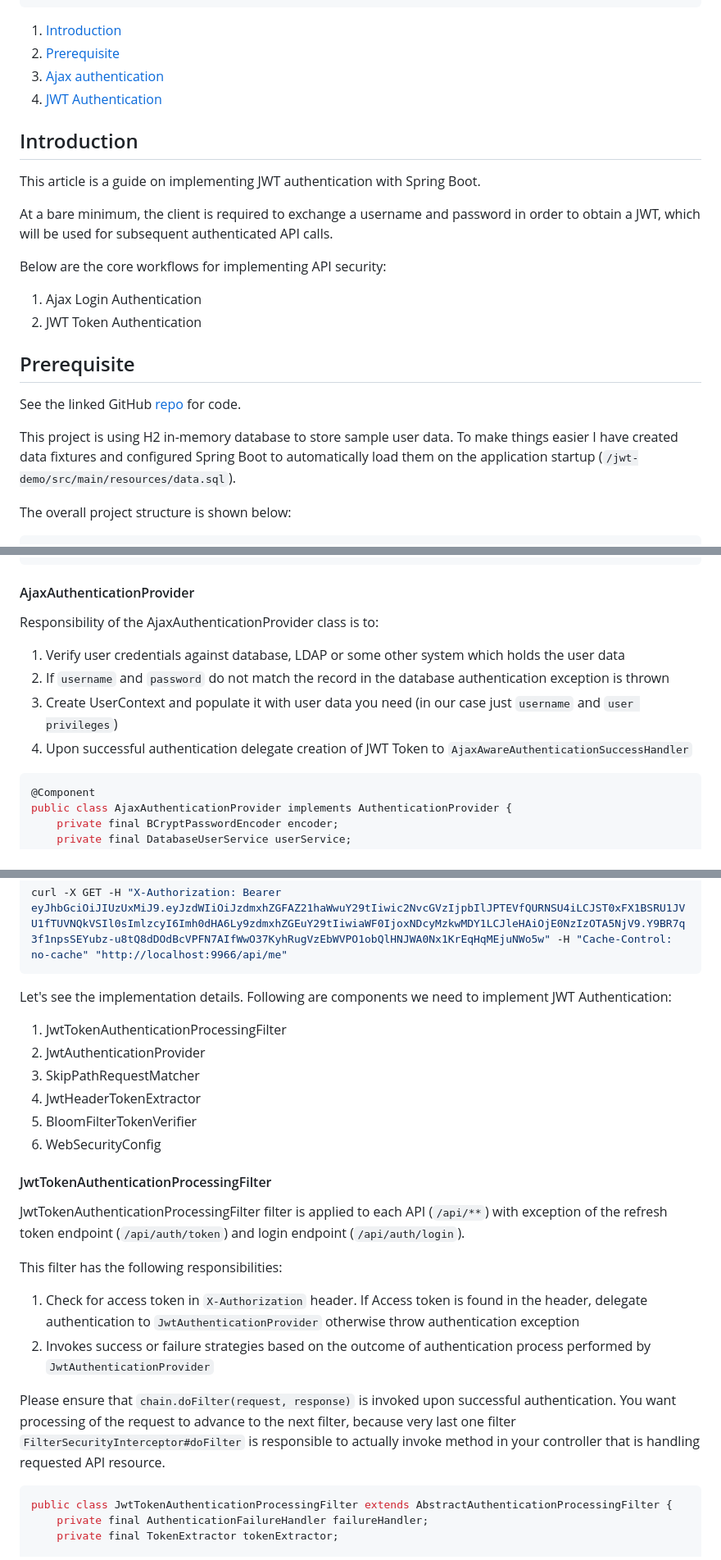
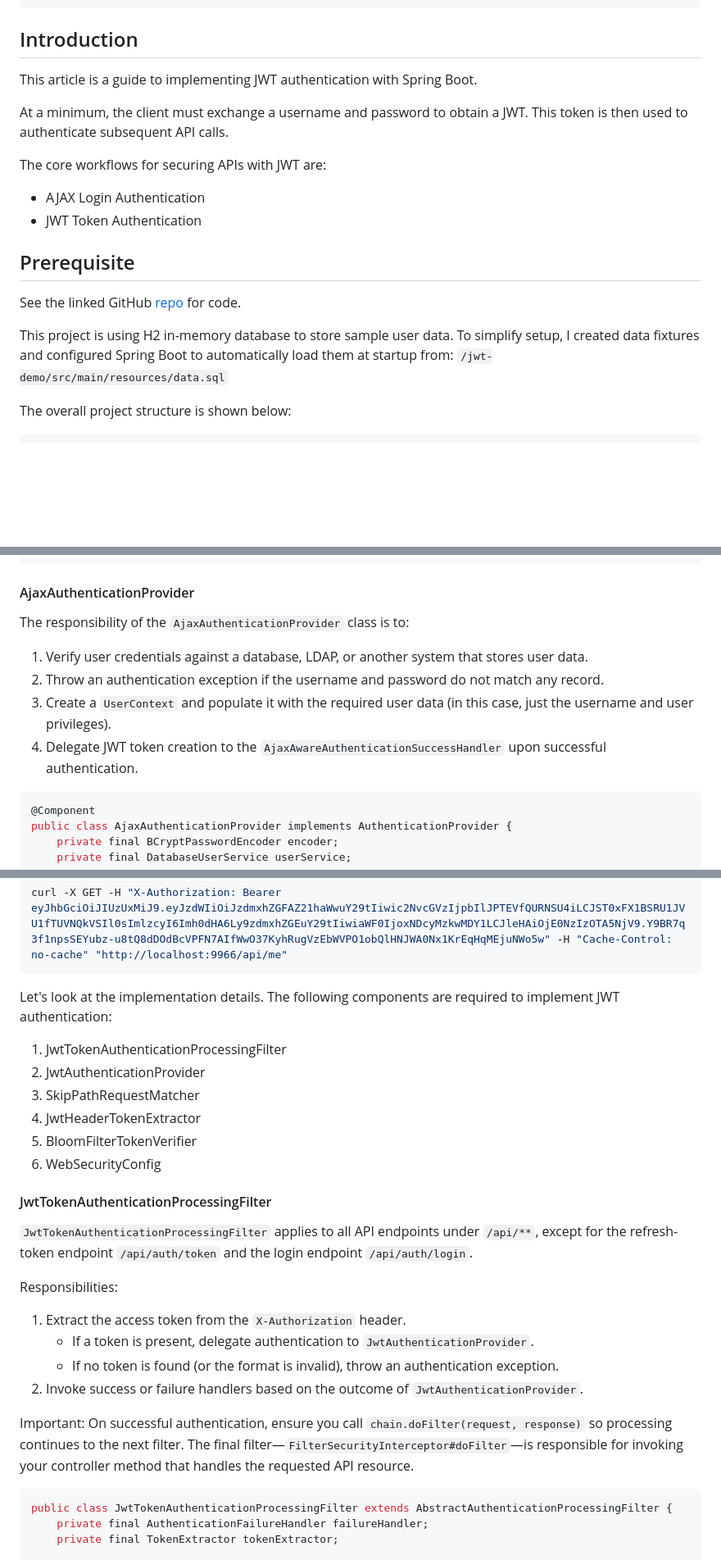
Before and after one commit to svlada/svlada.github.io, a Markdown page: posts/jwt-token-authentication-with-spring-boot.md, 3 parts joined by grey strips. Shown at 82% size. Drawn GitHub-style; blank space fills up the shorter version.

````diff
--- a/posts/jwt-token-authentication-with-spring-boot.md
+++ b/posts/jwt-token-authentication-with-spring-boot.md
@@ -11,28 +11,21 @@ layout: layouts/post.njk
 permalink: "jwt-token-authentication-with-spring-boot/index.html"
 ---
 
-1. <a title="Introduction: JWT Token" href="#introduction">Introduction</a>
-2. <a title="pre-requisites" href="#pre-requisites">Prerequisite</a>
-3. <a title="Spring Security: Ajax authentication" href="#ajax-authentication">Ajax authentication</a>
-4. <a title="jwt-authentication" href="#jwt-authentication">JWT Authentication</a>
+## Introduction
 
-## <a name="introduction" id="introduction">Introduction</a>
+This article is a guide to implementing JWT authentication with Spring Boot.
 
-This article is a guide on implementing JWT authentication with Spring Boot.
+At a minimum, the client must exchange a username and password to obtain a JWT. This token is then used to authenticate subsequent API calls.
 
+The core workflows for securing APIs with JWT are:
+- AJAX Login Authentication
+- JWT Token Authentication
 
-At a bare minimum, the client is required to exchange a username and password in order to obtain a JWT, which will be used for subsequent authenticated API calls.
-
-Below are the core workflows for implementing API security:
-
-1. Ajax Login Authentication
-2. JWT Token Authentication
-
-## <a name="pre-requisites" id="pre-requisites">Prerequisite</a>
+## Prerequisite
 
 See the linked GitHub [repo](https://github.com/svlada/springboot-security-jwt) for code.
 
-This project is using H2 in-memory database to store sample user data. To make things easier I have created data fixtures and configured Spring Boot to automatically load them on the application startup (```/jwt-demo/src/main/resources/data.sql```).
+This project is using H2 in-memory database to store sample user data. To simplify setup, I created data fixtures and configured Spring Boot to automatically load them at startup from: `/jwt-demo/src/main/resources/data.sql`
 
 The overall project structure is shown below:
 
@@ -265,12 +255,11 @@ public class AjaxLoginProcessingFilter extends AbstractAuthenticationProcessingF
 
 #### AjaxAuthenticationProvider
 
-Responsibility of the AjaxAuthenticationProvider class is to:
-
-1. Verify user credentials against database, LDAP or some other system which holds the user data
-2. If ```username``` and ```password``` do not match the record in the database authentication exception is thrown
-3. Create UserContext and populate it with user data you need (in our case just ```username``` and ```user privileges```)
-4. Upon successful authentication delegate creation of JWT Token to ```AjaxAwareAuthenticationSuccessHandler```
+The responsibility of the `AjaxAuthenticationProvider` class is to:
+1. Verify user credentials against a database, LDAP, or another system that stores user data.
+2. Throw an authentication exception if the username and password do not match any record.
+3. Create a `UserContext` and populate it with the required user data (in this case, just the username and user privileges).
+4. Delegate JWT token creation to the `AjaxAwareAuthenticationSuccessHandler` upon successful authentication.
 
 ```java
 @Component
@@ -538,7 +531,7 @@ CURL:
 curl -X GET -H "X-Authorization: Bearer eyJhbGciOiJIUzUxMiJ9.eyJzdWIiOiJzdmxhZGFAZ21haWwuY29tIiwic2NvcGVzIjpbIlJPTEVfQURNSU4iLCJST0xFX1BSRU1JVU1fTUVNQkVSIl0sImlzcyI6Imh0dHA6Ly9zdmxhZGEuY29tIiwiaWF0IjoxNDcyMzkwMDY1LCJleHAiOjE0NzIzOTA5NjV9.Y9BR7q3f1npsSEYubz-u8tQ8dDOdBcVPFN7AIfWwO37KyhRugVzEbWVPO1obQlHNJWA0Nx1KrEqHqMEjuNWo5w" -H "Cache-Control: no-cache" "http://localhost:9966/api/me"
 ```
 
-Let's see the implementation details. Following are components we need to implement JWT Authentication:
+Let's look at the implementation details. The following components are required to implement JWT authentication:
 
 1. JwtTokenAuthenticationProcessingFilter
 2. JwtAuthenticationProvider
@@ -549,14 +542,15 @@ Let's see the implementation details. Following are components we need to implem
 
 #### JwtTokenAuthenticationProcessingFilter
 
-JwtTokenAuthenticationProcessingFilter filter is applied to each API (```/api/**```) with exception of the refresh token endpoint (```/api/auth/token```) and login endpoint (```/api/auth/login```).
+`JwtTokenAuthenticationProcessingFilter` applies to all API endpoints under `/api/**`, except for the refresh-token endpoint `/api/auth/token` and the login endpoint `/api/auth/login`.
 
-This filter has the following responsibilities:
+Responsibilities:
+1. Extract the access token from the `X-Authorization` header.
+   - If a token is present, delegate authentication to `JwtAuthenticationProvider`.
+   - If no token is found (or the format is invalid), throw an authentication exception.
+2. Invoke success or failure handlers based on the outcome of `JwtAuthenticationProvider`.
 
-1. Check for access token in ```X-Authorization``` header. If Access token is found in the header, delegate authentication to ```JwtAuthenticationProvider``` otherwise throw authentication exception
-2. Invokes success or failure strategies based on the outcome of authentication process performed by ```JwtAuthenticationProvider```
-
-Please ensure that ```chain.doFilter(request, response)``` is invoked upon successful authentication. You want processing of the request to advance to the next filter, because very last one filter ```FilterSecurityInterceptor#doFilter``` is responsible to actually invoke method in your controller that is handling requested API resource.
+Important: On successful authentication, ensure you call `chain.doFilter(request, response)` so processing continues to the next filter. The final filter—`FilterSecurityInterceptor#doFilter`—is responsible for invoking your controller method that handles the requested API resource.
 
 ```java
 public class JwtTokenAuthenticationProcessingFilter extends AbstractAuthenticationProcessingFilter {
````
Also changed, not shown: other parts of posts/jwt-token-authentication-with-spring-boot.md (+45 -46 lines).
